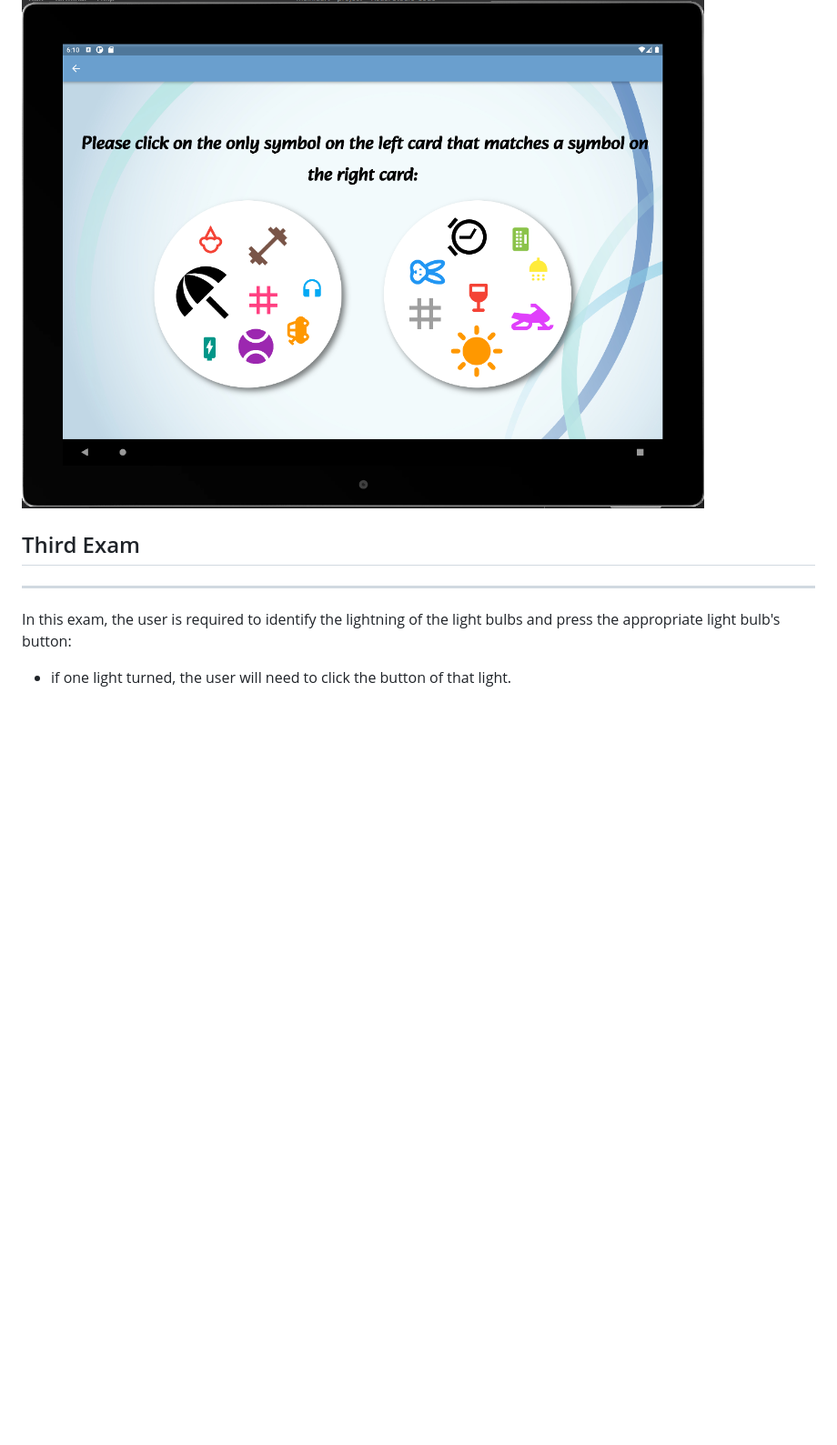
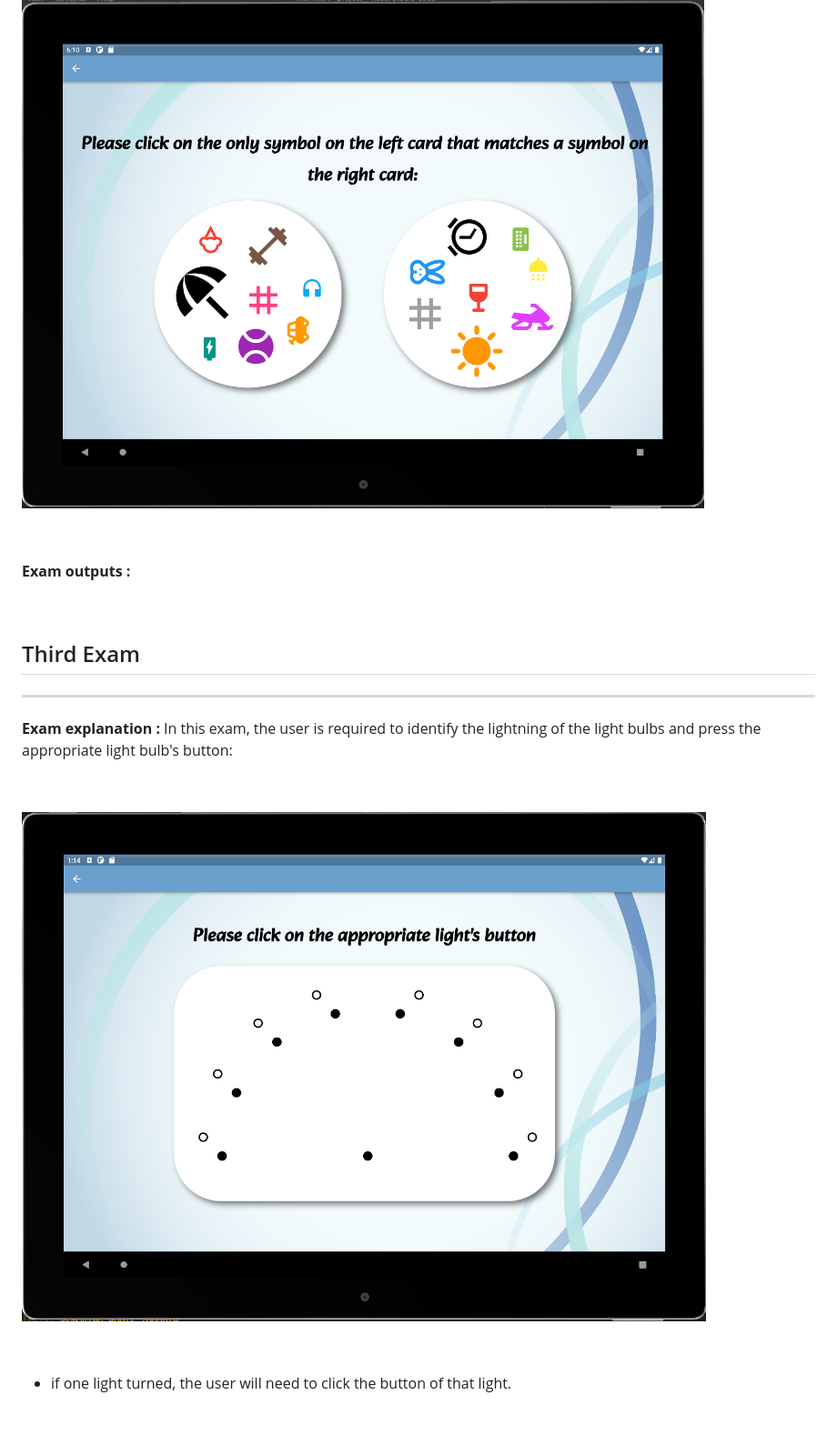
Before and after one commit to May-Cohen/ECT-project, a Markdown page: README.md, the part around the change printed below. Shown: that part at 91% size. Drawn GitHub-style; pictures changed too: assets/images/ThirdExam.png (added); blank space fills up the shorter version.

```diff
--- a/README.md
+++ b/README.md
@@ -40,11 +62,26 @@ In this exam, the user is presented with two cards, each of which has only one c
 
 ![](assets/images/SecondExam.png)
 
+$~$
+
+**Exam outputs :**
+
+$~$
+
+
 ## Third Exam
 ---
-In this exam, the user is required to identify the lightning of the light bulbs and press the appropriate light bulb's button:
+**Exam explanation :** In this exam, the user is required to identify the lightning of the light bulbs and press the appropriate light bulb's button:
+
+$~$
+
+![](assets/images/ThirdExam.png)
+
+$~$
 
 - if one light turned, the user will need to click the button of that light.
+
+$~$
 
 ![](assets/images/example2.png)
 
```
Also changed, not shown: other parts of README.md (+46 -9 lines), 1 other file.
